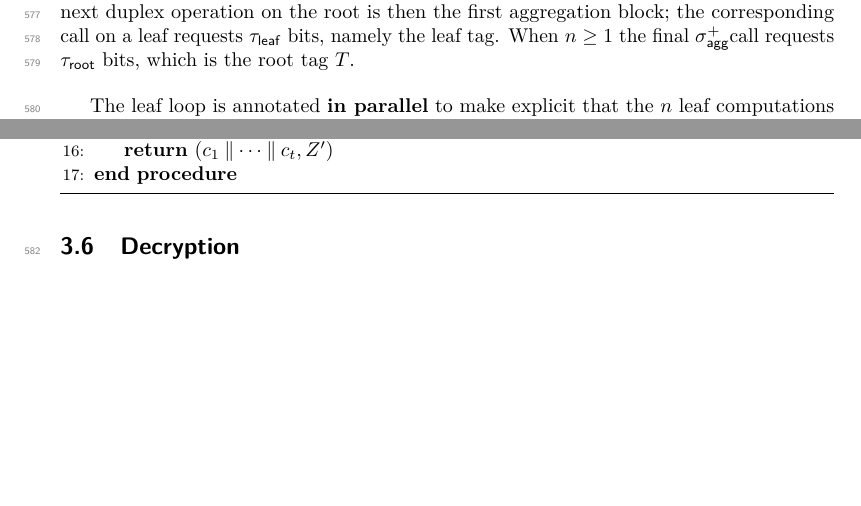
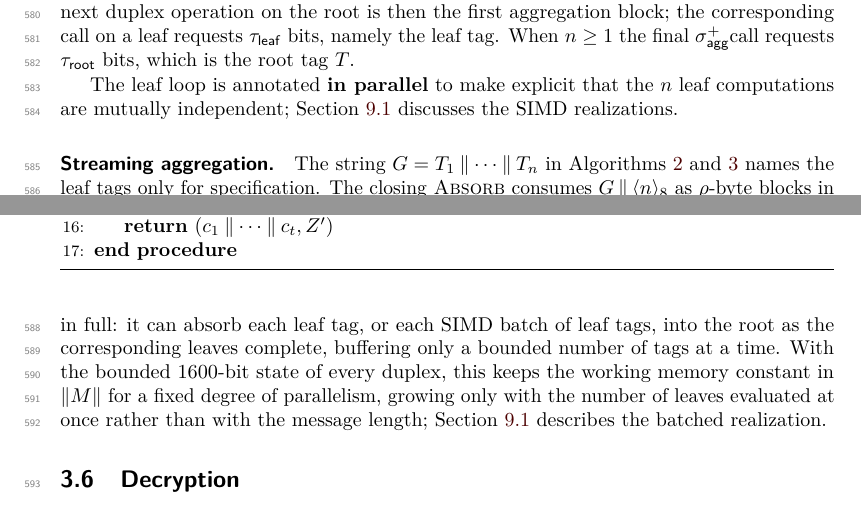
Before and after one commit to codahale/treewrap, a LaTeX document (paper/main.tex, which reads paper/sections/03-tw128.tex): two parts of pages 14 and 15 of 69, joined at a grey line, cut so that both start at the same text, the shorter picture padded with empty space. Compiled offline with pdfLaTeX.

Commit message:
Make the constant-memory claim precise about leaf-tag aggregation
The encryption and decryption pseudocode names the full leaf-tag string
G = T_1 || ... || T_n, which grows with the message length, so the bare
claim that the memory footprint is constant in the message length read as
contradicted by the spec. Clarify that G is presentational: the closing
aggregation absorbs it as rho-byte blocks in leaf order, so an
implementation absorbs each leaf tag (or each SIMD batch of tags) into the
root as the leaves complete and buffers only a bounded number of tags.
State the resulting invariant precisely as constant working memory at a
fixed degree of parallelism, scaling with the number of leaves evaluated
at once rather than with the message length. The transcript and all proofs
are unchanged.

```diff
--- a/paper/sections/03-tw128.tex
+++ b/paper/sections/03-tw128.tex
@@ -425,6 +428,19 @@ The leaf loop is annotated \textbf{in parallel} to make explicit that
 the $n$ leaf computations are mutually independent; \Cref{sec:impl}
 discusses the SIMD realizations.
 
+\paragraph{Streaming aggregation.}
+The string $G = T_1 \concat \cdots \concat T_n$ in
+\Cref{alg:enc,alg:dec} names the leaf tags only for specification. The
+closing \Call{Absorb}{} consumes $G \concat \langle n \rangle_8$ as
+$\rho$-byte blocks in leaf order and advances the root state after each,
+so an implementation need not hold $G$ in full: it can absorb each leaf
+tag, or each SIMD batch of leaf tags, into the root as the corresponding
+leaves complete, buffering only a bounded number of tags at a time. With
+the bounded $1600$-bit state of every duplex, this keeps the working
+memory constant in $\|M\|$ for a fixed degree of parallelism, growing
+only with the number of leaves evaluated at once rather than with the
+message length; \Cref{sec:impl} describes the batched realization.
+
 \subsection{Decryption}
 \label{sec:dec}
 
```
Also changed, not shown: paper/sections/01-introduction.tex (+3 -2 lines), paper/main.pdf, paper/sections/03-tw128.tex (7 more changed lines).
